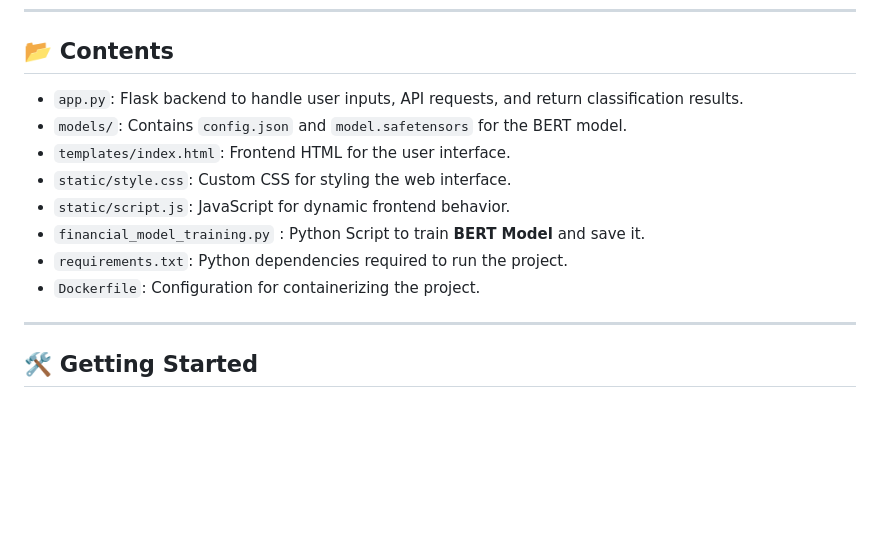
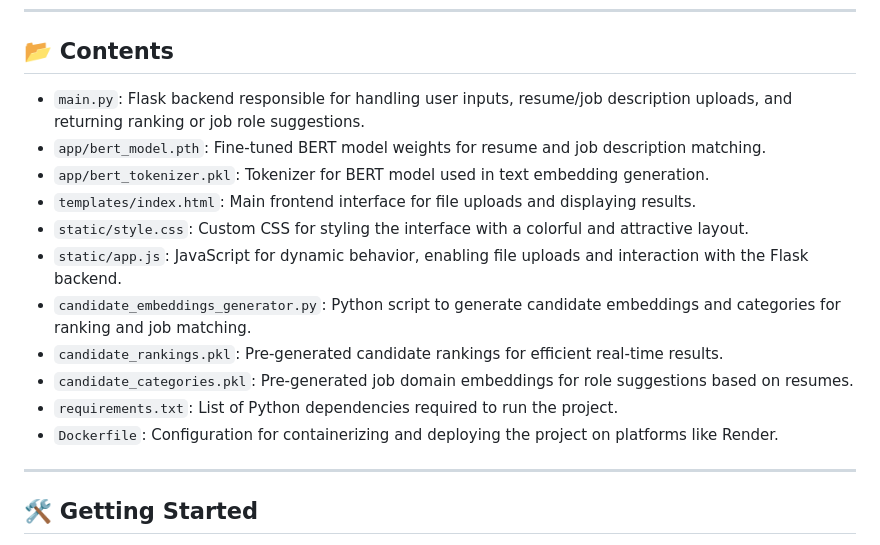
Before and after one commit to MrMaxMind/Automated-Resume-Screening-Job-Match-Finder, a Markdown page: README.md, the part around the change. Rendered like a GitHub page; blank space fills up the shorter version.

```diff
--- a/README.md
+++ b/README.md
@@ -28,14 +28,17 @@ This project uses BERT-based embeddings to classify and rank candidates based on
 
 ## 📂 **Contents**
 
-- `app.py`: Flask backend to handle user inputs, API requests, and return classification results.
-- `models/`: Contains `config.json` and `model.safetensors` for the BERT model.
-- `templates/index.html`: Frontend HTML for the user interface.
-- `static/style.css`: Custom CSS for styling the web interface.
-- `static/script.js`: JavaScript for dynamic frontend behavior.
-- `financial_model_training.py` : Python Script to train **BERT Model** and save it.
-- `requirements.txt`: Python dependencies required to run the project.
-- `Dockerfile`: Configuration for containerizing the project.
+- `main.py`: Flask backend responsible for handling user inputs, resume/job description uploads, and returning ranking or job role suggestions.
+- `app/bert_model.pth`: Fine-tuned BERT model weights for resume and job description matching.
+- `app/bert_tokenizer.pkl`: Tokenizer for BERT model used in text embedding generation.
+- `templates/index.html`: Main frontend interface for file uploads and displaying results.
+- `static/style.css`: Custom CSS for styling the interface with a colorful and attractive layout.
+- `static/app.js`: JavaScript for dynamic behavior, enabling file uploads and interaction with the Flask backend.
+- `candidate_embeddings_generator.py`: Python script to generate candidate embeddings and categories for ranking and job matching.
+- `candidate_rankings.pkl`: Pre-generated candidate rankings for efficient real-time results.
+- `candidate_categories.pkl`: Pre-generated job domain embeddings for role suggestions based on resumes.
+- `requirements.txt`: List of Python dependencies required to run the project.
+- `Dockerfile`: Configuration for containerizing and deploying the project on platforms like Render.
 
 ---
 
```
